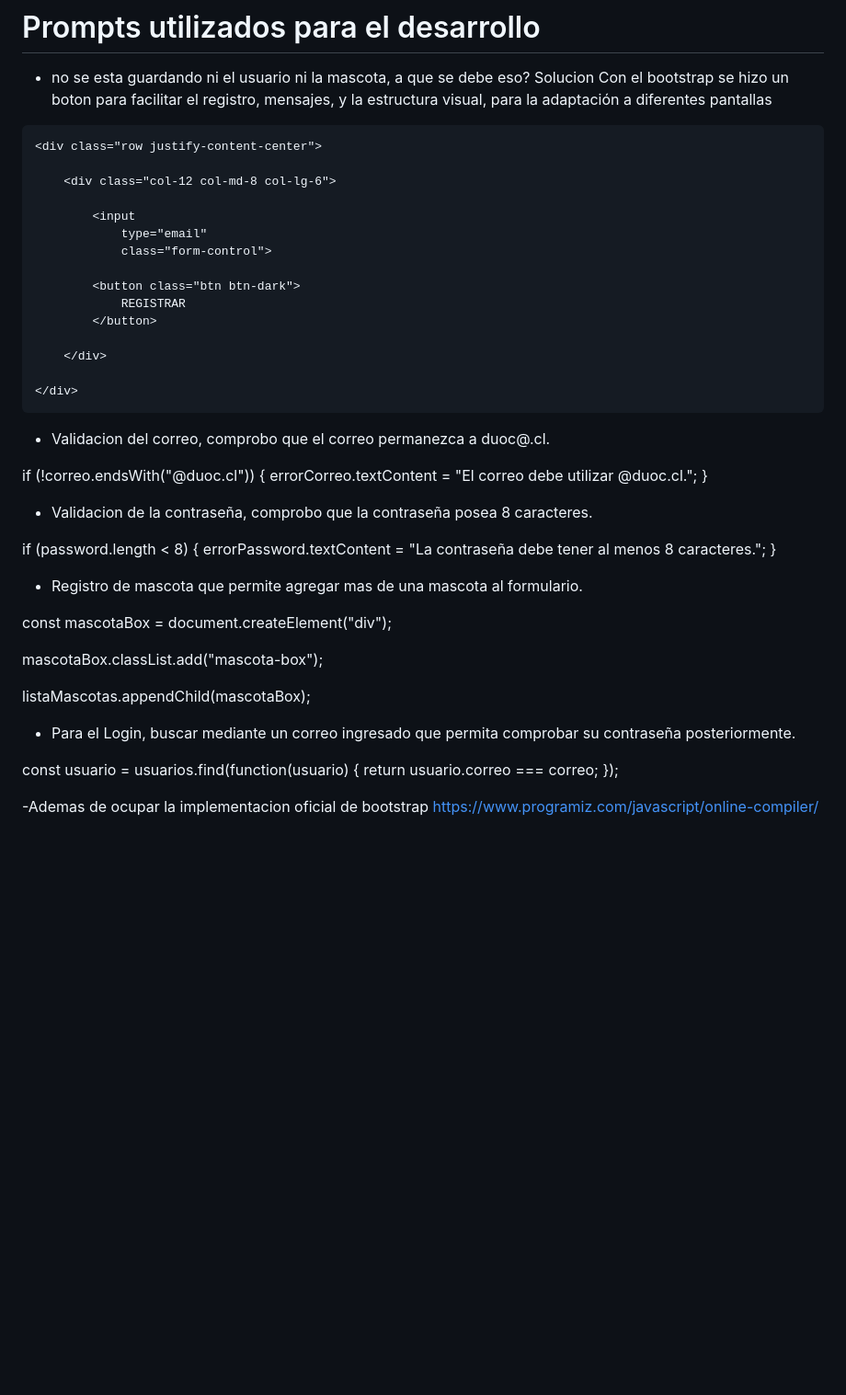
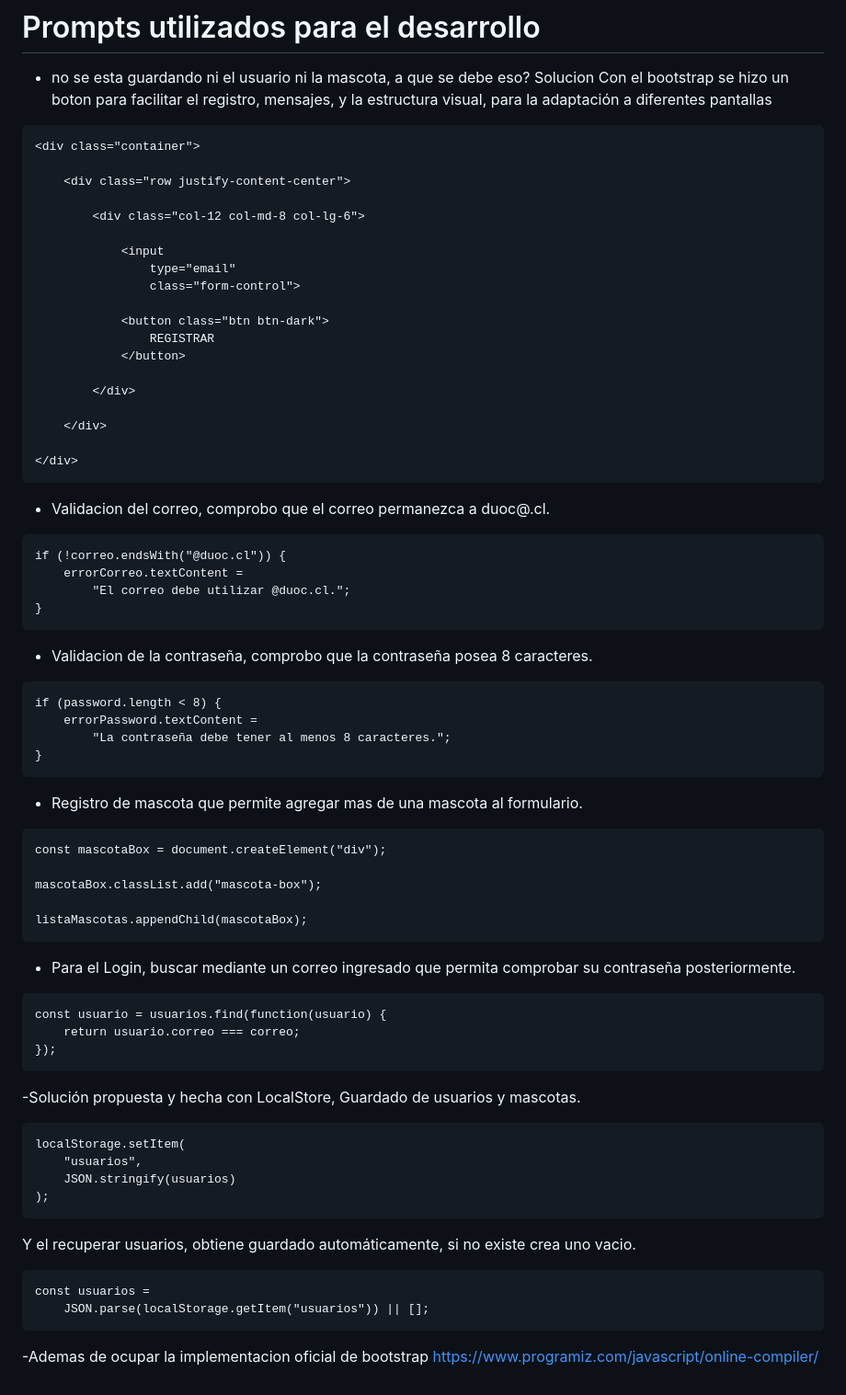
Before and after one commit to dievab21/Diego-Valle-CASO-1TIENDA-GUAU-MIAU, a Markdown page: README.md, the part around the change. Shown at 92% size. Drawn GitHub-style; blank space fills up the shorter version.

Commit message:
Termino de README
Termino de README CON TODO LO PEDIDO

````diff
--- a/README.md
+++ b/README.md
@@ -67,7 +67,7 @@ FORMATIVA1/
 - no se esta guardando ni el usuario ni la mascota, a que se debe eso?
 Solucion
 Con el bootstrap se hizo un boton para facilitar el registro, mensajes, y la estructura visual, para la adaptación a diferentes pantallas
-
+```
 <div class="container">
 
     <div class="row justify-content-center">
@@ -87,34 +87,46 @@ Con el bootstrap se hizo un boton para facilitar el registro, mensajes, y la est
     </div>
 
 </div>
-
+```
 - Validacion del correo, comprobo que el correo permanezca a duoc@.cl.
-
+```
 if (!correo.endsWith("@duoc.cl")) {
     errorCorreo.textContent =
         "El correo debe utilizar @duoc.cl.";
 }
-
+```
 - Validacion de la contraseña, comprobo que la contraseña posea 8 caracteres.
-
+```
 if (password.length < 8) {
     errorPassword.textContent =
         "La contraseña debe tener al menos 8 caracteres.";
 }
-
+```
 - Registro de mascota que permite agregar mas de una mascota al formulario.
-
+```
 const mascotaBox = document.createElement("div");
 
 mascotaBox.classList.add("mascota-box");
 
 listaMascotas.appendChild(mascotaBox);
-
+```
 - Para el Login, buscar mediante un correo ingresado que permita comprobar su contraseña posteriormente.
-
+```
 const usuario = usuarios.find(function(usuario) {
     return usuario.correo === correo;
 });
-
+```
+-Solución propuesta y hecha con LocalStore, Guardado de usuarios y mascotas.
+```
+localStorage.setItem(
+    "usuarios",
+    JSON.stringify(usuarios)
+);
+```
+Y el recuperar usuarios, obtiene guardado automáticamente, si no existe crea uno vacio.
+```
+const usuarios =
+    JSON.parse(localStorage.getItem("usuarios")) || [];
+```
 -Ademas de ocupar la implementacion oficial de bootstrap
 https://www.programiz.com/javascript/online-compiler/
````
